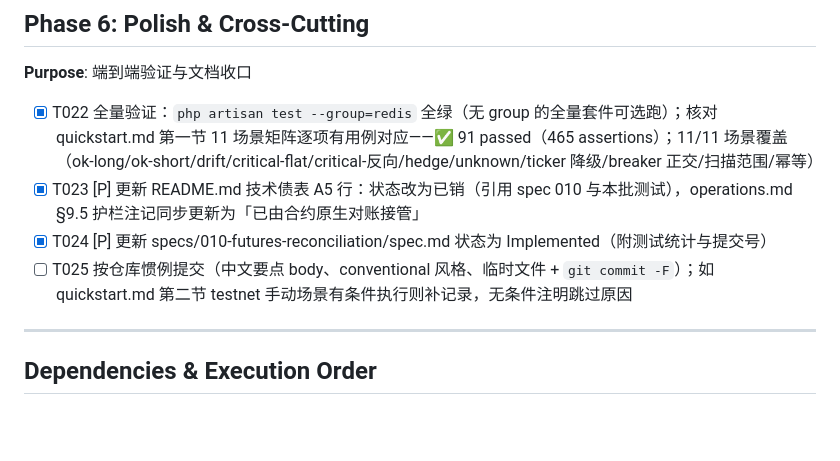
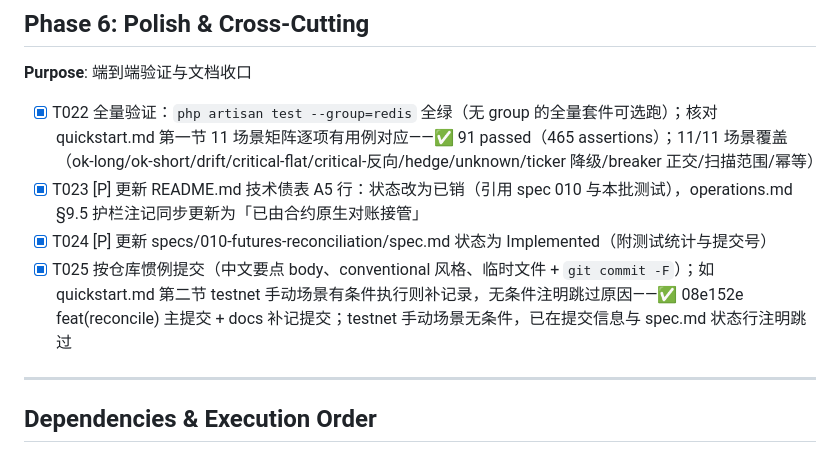
Before and after one commit to 941xinye/trading_saas, a Markdown page: specs/010-futures-reconciliation/tasks.md, the part around the change. Drawn GitHub-style; blank space fills up the shorter version.

Commit message:
docs(010): 回填 spec.md 实施提交号 + tasks.md 勾选 T022-T025
- spec.md 状态行补实施提交 08e152e
- tasks.md Phase 6 全部勾选（T022 全量验证 / T023 文档 / T024 状态 / T025 提交）

```diff
--- a/specs/010-futures-reconciliation/tasks.md
+++ b/specs/010-futures-reconciliation/tasks.md
@@ -110,7 +110,7 @@
 - [x] T022 全量验证：`php artisan test --group=redis` 全绿（无 group 的全量套件可选跑）；核对 quickstart.md 第一节 11 场景矩阵逐项有用例对应——✅ 91 passed（465 assertions）；11/11 场景覆盖（ok-long/ok-short/drift/critical-flat/critical-反向/hedge/unknown/ticker 降级/breaker 正交/扫描范围/幂等）
 - [x] T023 [P] 更新 README.md 技术债表 A5 行：状态改为已销（引用 spec 010 与本批测试），operations.md §9.5 护栏注记同步更新为「已由合约原生对账接管」
 - [x] T024 [P] 更新 specs/010-futures-reconciliation/spec.md 状态为 Implemented（附测试统计与提交号）
-- [ ] T025 按仓库惯例提交（中文要点 body、conventional 风格、临时文件 + `git commit -F`）；如 quickstart.md 第二节 testnet 手动场景有条件执行则补记录，无条件注明跳过原因
+- [x] T025 按仓库惯例提交（中文要点 body、conventional 风格、临时文件 + `git commit -F`）；如 quickstart.md 第二节 testnet 手动场景有条件执行则补记录，无条件注明跳过原因——✅ 08e152e feat(reconcile) 主提交 + docs 补记提交；testnet 手动场景无条件，已在提交信息与 spec.md 状态行注明跳过
 
 ---
 
```
Also changed, not shown: specs/010-futures-reconciliation/spec.md (+1 -1 lines).
